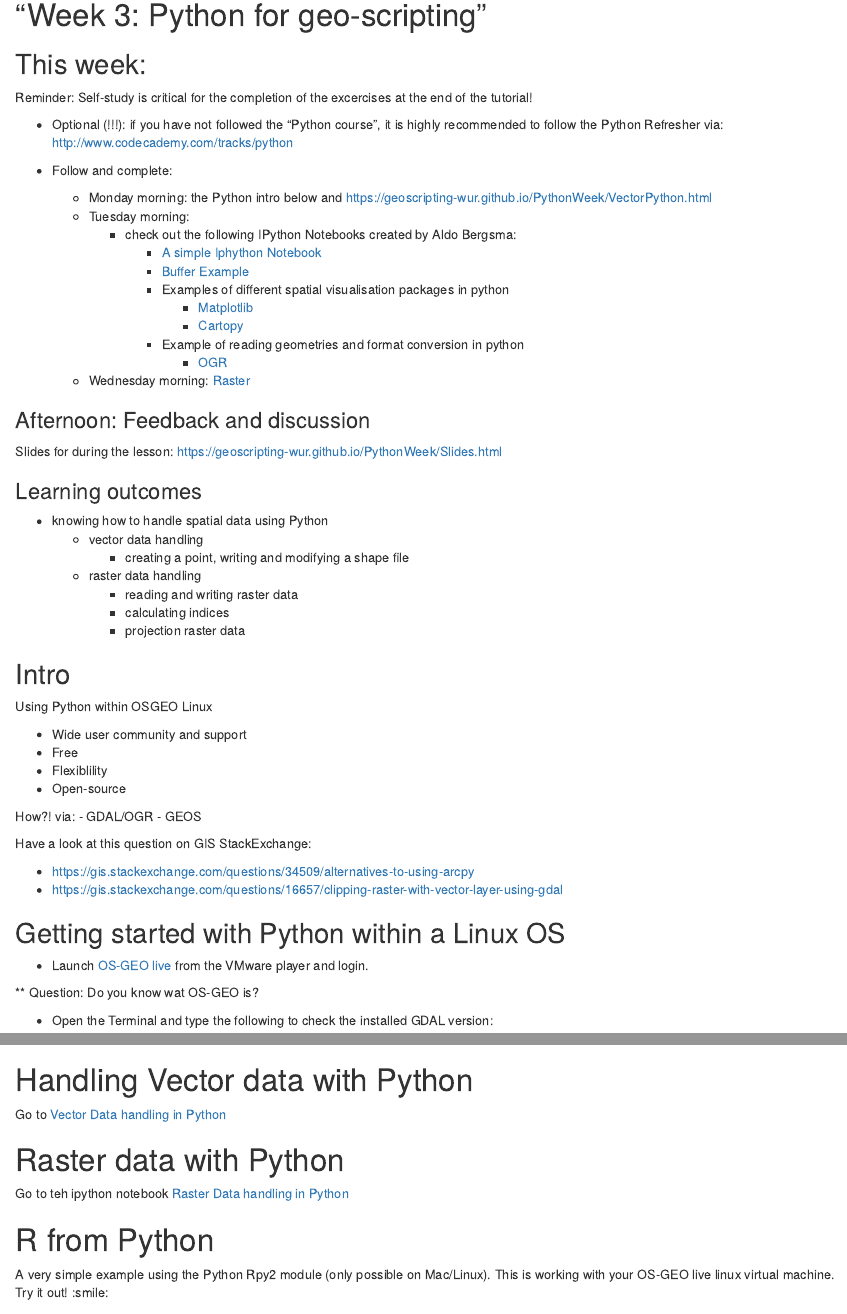
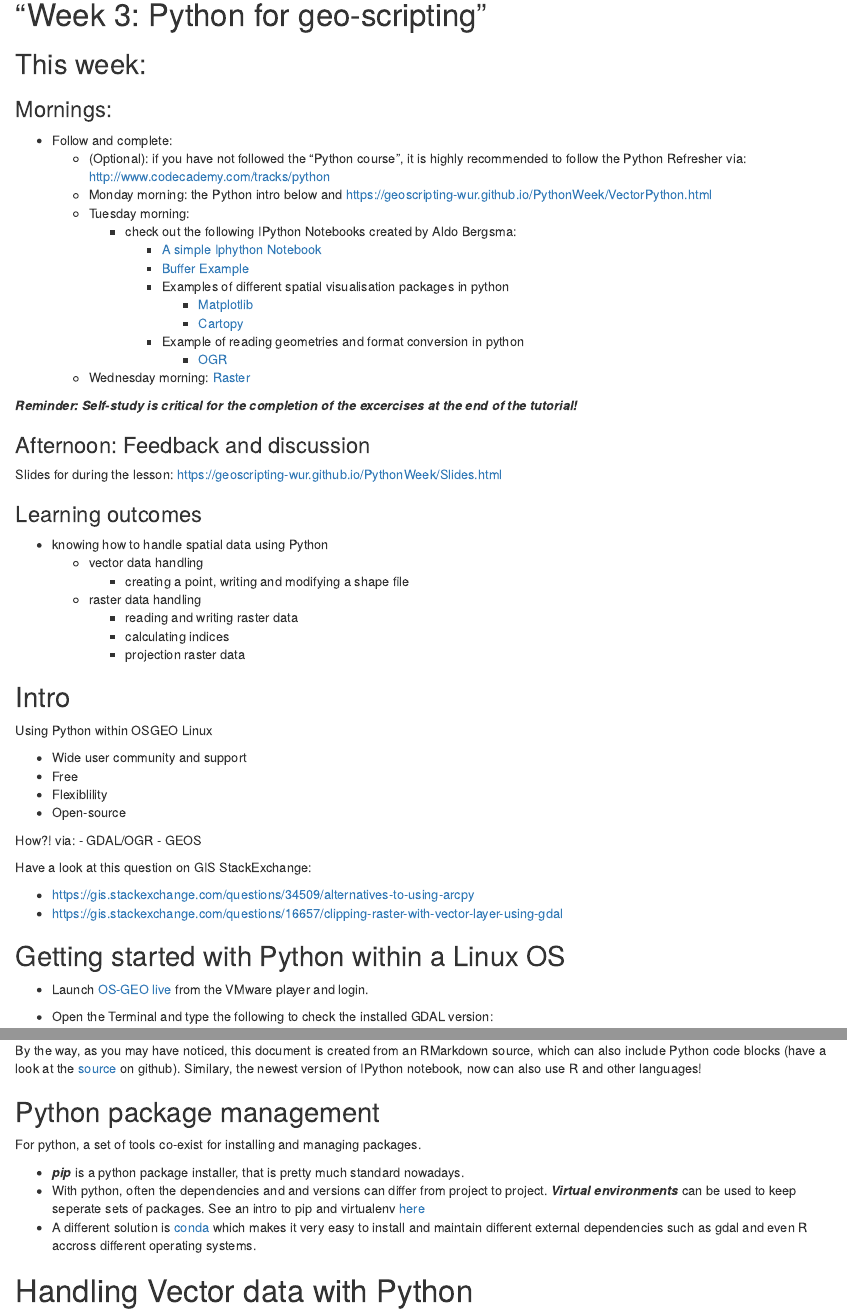
Before and after one commit to GeoScripting-WUR/PythonWeek, an R Markdown document (index.Rmd): the page in a window 1100 px wide, from 170 px down before the commit and from 90 px down after it, so that both start at the same text, and a second part further down, joined at a grey line. Rendered offline with R 4.5, knitr and Pandoc, with nearby package versions; drawn as R Markdown's standard HTML page in place of the format the file asks for; some code elsewhere in the file could not run offline.

Commit message:
Package management

````diff
--- a/index.Rmd
+++ b/index.Rmd
@@ -14,24 +13,23 @@ output:
 
 ## This week:
 
-Reminder: Self-study is critical for the completion of the excercises at the end of the tutorial!
-
-- Optional (!!!): if you have not followed the "Python course", it is highly recommended to follow the Python Refresher via: http://www.codecademy.com/tracks/python
-
+### Mornings:
 - Follow and complete:
-
-    * Monday morning: the Python intro below and https://geoscripting-wur.github.io/PythonWeek/VectorPython.html
-    * Tuesday morning:
-        * check out the following IPython Notebooks created by Aldo Bergsma:
-            * [A simple Iphython Notebook](http://nbviewer.ipython.org/github/GeoScripting-WUR/PythonWeek/blob/gh-pages/A%20simple%20notebook.ipynb)
-            * [Buffer Example](http://nbviewer.ipython.org/github/GeoScripting-WUR/PythonWeek/blob/gh-pages/Buffer%20example.ipynb)
-            * Examples of different spatial visualisation packages in python
+    - (Optional): if you have not followed the "Python course", it is highly recommended to follow the Python Refresher via: http://www.codecademy.com/tracks/python
+    - Monday morning: the Python intro below and https://geoscripting-wur.github.io/PythonWeek/VectorPython.html
+    - Tuesday morning:
+        - check out the following IPython Notebooks created by Aldo Bergsma:
+            - [A simple Iphython Notebook](http://nbviewer.ipython.org/github/GeoScripting-WUR/PythonWeek/blob/gh-pages/A%20simple%20notebook.ipynb)
+            - [Buffer Example](http://nbviewer.ipython.org/github/GeoScripting-WUR/PythonWeek/blob/gh-pages/Buffer%20example.ipynb)
+            - Examples of different spatial visualisation packages in python
                 * [Matplotlib](https://github.com/GeoScripting-WUR/PythonWeek/blob/gh-pages/Matplotlib_basemap.ipynb)
                 * [Cartopy](https://github.com/GeoScripting-WUR/PythonWeek/blob/gh-pages/Plot%20Map.ipynb)
-            * Example of reading geometries and format conversion in python
+            - Example of reading geometries and format conversion in python
                 * [OGR](https://github.com/GeoScripting-WUR/PythonWeek/blob/gh-pages/OGR%20examples.ipynb)
 
-    * Wednesday morning: [Raster](http://nbviewer.ipython.org/github/GeoScripting-WUR/PythonWeek/blob/gh-pages/Raster%20data%20handling.ipynb)
+    - Wednesday morning: [Raster](http://nbviewer.ipython.org/github/GeoScripting-WUR/PythonWeek/blob/gh-pages/Raster%20data%20handling.ipynb)
+
+***Reminder: Self-study is critical for the completion of the excercises at the end of the tutorial!***
 
 ### Afternoon: Feedback and discussion
 
@@ -70,8 +68,6 @@ Have a look at this question on GIS StackExchange:
 
 - Launch [OS-GEO live](http://live.osgeo.org/en/index.html) from the VMware player and login.
 
-** Question: Do you know wat OS-GEO is?
-
 - Open the Terminal and type the following to check the installed GDAL version:
 
 ```{r, eval = FALSE, engine='bash'}
@@ -419,3 +423,13 @@ except IOError:
+By the way, as you may have noticed, this document is created from an RMarkdown source, which can also include Python code blocks (have a look at the [source](https://github.com/GeoScripting-WUR/PythonWeek/blob/gh-pages/index.Rmd) on github). Similary, the newest version of IPython notebook, now can also use R and other languages!
+
+## Python package management
+For python, a set of tools co-exist for installing and managing packages.
+
+*   ***pip*** is a python package installer, that is pretty much standard nowadays.
+*   With python, often the dependencies and and versions can differ from project to project. ***Virtual environments*** can be used to keep seperate sets of packages. See an intro to pip and virtualenv [here](http://www.dabapps.com/blog/introduction-to-pip-and-virtualenv-python/)
+*   A different solution is [conda](http://conda.pydata.org/docs/) which makes it very easy to install and maintain different external dependencies such as gdal and even R accross different operating systems.
+
+
 # Handling Vector data with Python
 
 Go to [Vector Data handling in Python](https://geoscripting-wur.github.io/PythonWeek/VectorPython.html)
@@ -424,6 +438,3 @@ Go to [Vector Data handling in Python](https://geoscripting-wur.github.io/Python
 
 Go to teh ipython notebook [Raster Data handling in Python](http://nbviewer.ipython.org/github/GeoScripting-WUR/PythonWeek/blob/gh-pages/Raster%20data%20handling.ipynb)
 
-# R from Python
-
-A very simple example using the Python Rpy2 module (only possible on Mac/Linux). This is working with your OS-GEO live linux virtual machine. Try it out! :smile:
````
Also changed, not shown: knitrBootsrap_setup.R (added, +5 -0 lines), index.html, index.Rmd (23 more changed lines).
